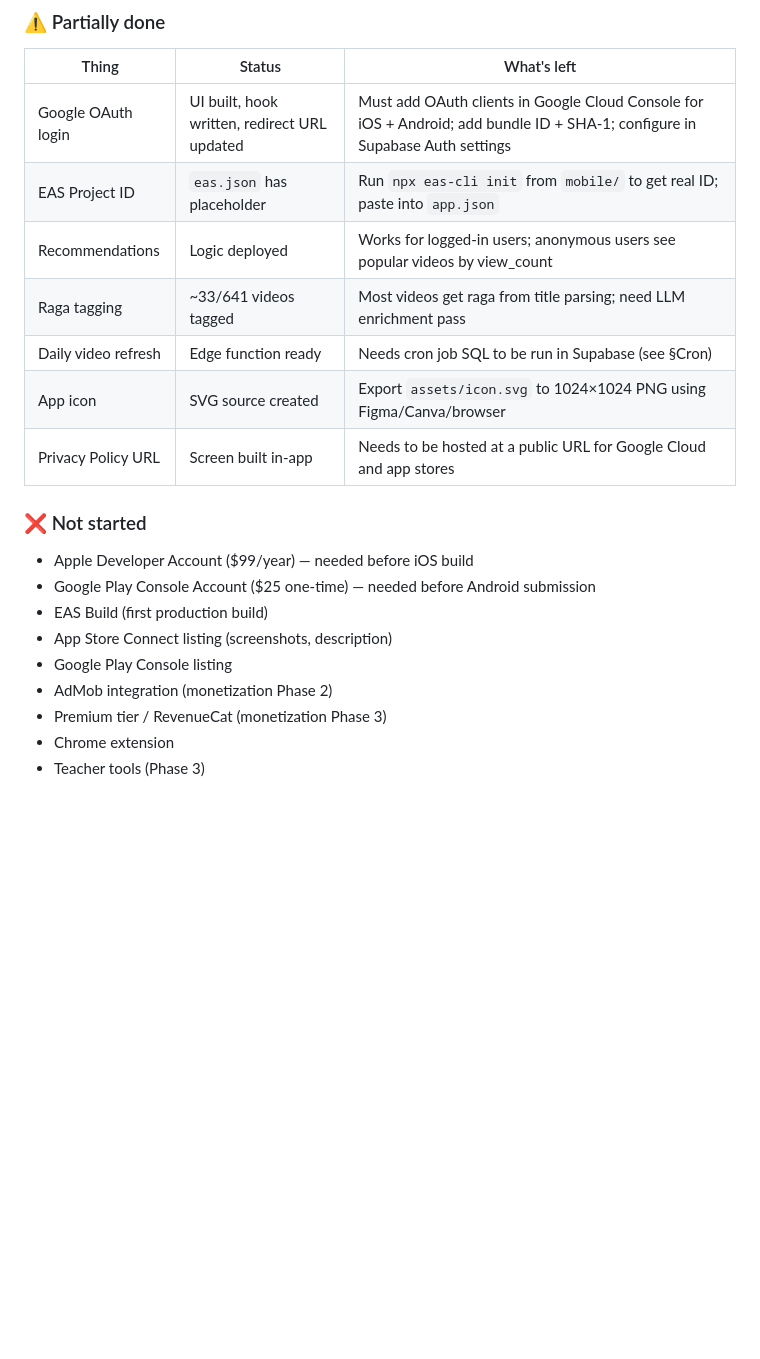
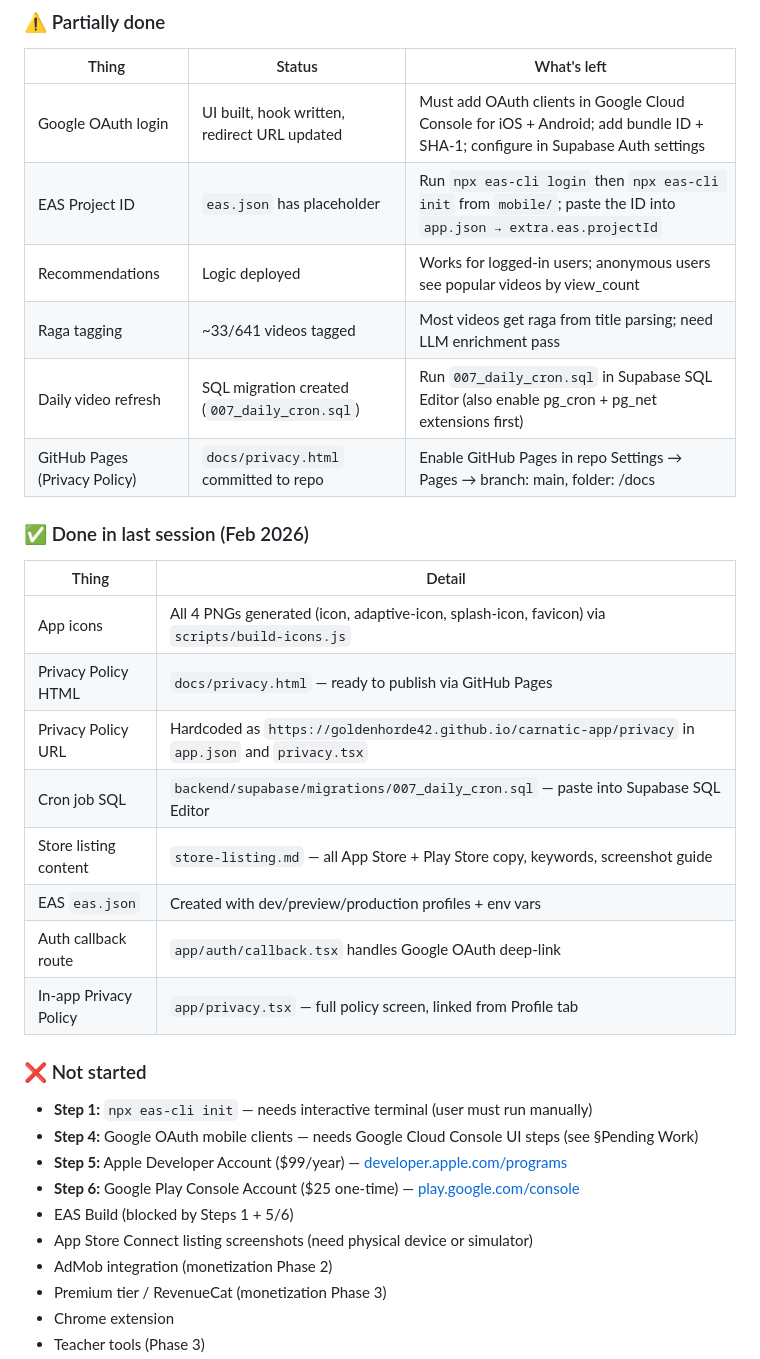
Before and after one commit to GoldenHorde42/carnatic-app, a Markdown page: SETUP.md, the part around the change. GitHub-like rendering; blank space fills up the shorter version.

Commit message:
docs: update SETUP.md with latest session progress

```diff
--- a/SETUP.md
+++ b/SETUP.md
@@ -104,19 +104,31 @@ All changes committed and pushed to `main` with commit `62c0bc8`.
 | Thing | Status | What's left |
 |-------|--------|-------------|
 | Google OAuth login | UI built, hook written, redirect URL updated | Must add OAuth clients in Google Cloud Console for iOS + Android; add bundle ID + SHA-1; configure in Supabase Auth settings |
-| EAS Project ID | `eas.json` has placeholder | Run `npx eas-cli init` from `mobile/` to get real ID; paste into `app.json` |
+| EAS Project ID | `eas.json` has placeholder | Run `npx eas-cli login` then `npx eas-cli init` from `mobile/`; paste the ID into `app.json → extra.eas.projectId` |
 | Recommendations | Logic deployed | Works for logged-in users; anonymous users see popular videos by view_count |
 | Raga tagging | ~33/641 videos tagged | Most videos get raga from title parsing; need LLM enrichment pass |
-| Daily video refresh | Edge function ready | Needs cron job SQL to be run in Supabase (see §Cron) |
-| App icon | SVG source created | Export `assets/icon.svg` to 1024×1024 PNG using Figma/Canva/browser |
-| Privacy Policy URL | Screen built in-app | Needs to be hosted at a public URL for Google Cloud and app stores |
+| Daily video refresh | SQL migration created (`007_daily_cron.sql`) | Run `007_daily_cron.sql` in Supabase SQL Editor (also enable pg_cron + pg_net extensions first) |
+| GitHub Pages (Privacy Policy) | `docs/privacy.html` committed to repo | Enable GitHub Pages in repo Settings → Pages → branch: main, folder: /docs |
+
+### ✅ Done in last session (Feb 2026)
+| Thing | Detail |
+|-------|--------|
+| App icons | All 4 PNGs generated (icon, adaptive-icon, splash-icon, favicon) via `scripts/build-icons.js` |
+| Privacy Policy HTML | `docs/privacy.html` — ready to publish via GitHub Pages |
+| Privacy Policy URL | Hardcoded as `https://goldenhorde42.github.io/carnatic-app/privacy` in `app.json` and `privacy.tsx` |
+| Cron job SQL | `backend/supabase/migrations/007_daily_cron.sql` — paste into Supabase SQL Editor |
+| Store listing content | `store-listing.md` — all App Store + Play Store copy, keywords, screenshot guide |
+| EAS `eas.json` | Created with dev/preview/production profiles + env vars |
+| Auth callback route | `app/auth/callback.tsx` handles Google OAuth deep-link |
+| In-app Privacy Policy | `app/privacy.tsx` — full policy screen, linked from Profile tab |
 
 ### ❌ Not started
-- Apple Developer Account ($99/year) — needed before iOS build
-- Google Play Console Account ($25 one-time) — needed before Android submission
-- EAS Build (first production build)
-- App Store Connect listing (screenshots, description)
-- Google Play Console listing
+- **Step 1:** `npx eas-cli init` — needs interactive terminal (user must run manually)
+- **Step 4:** Google OAuth mobile clients — needs Google Cloud Console UI steps (see §Pending Work)
+- **Step 5:** Apple Developer Account ($99/year) — [developer.apple.com/programs](https://developer.apple.com/programs)
+- **Step 6:** Google Play Console Account ($25 one-time) — [play.google.com/console](https://play.google.com/console)
+- EAS Build (blocked by Steps 1 + 5/6)
+- App Store Connect listing screenshots (need physical device or simulator)
 - AdMob integration (monetization Phase 2)
 - Premium tier / RevenueCat (monetization Phase 3)
 - Chrome extension
```
